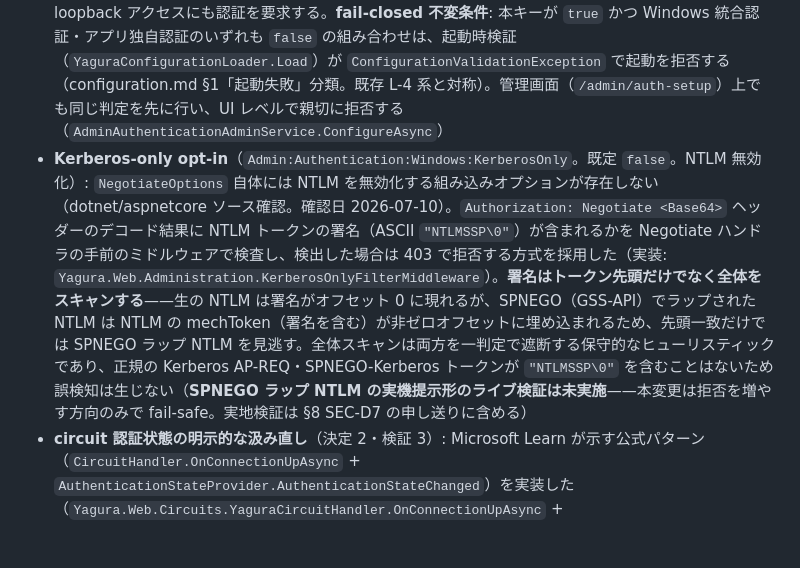
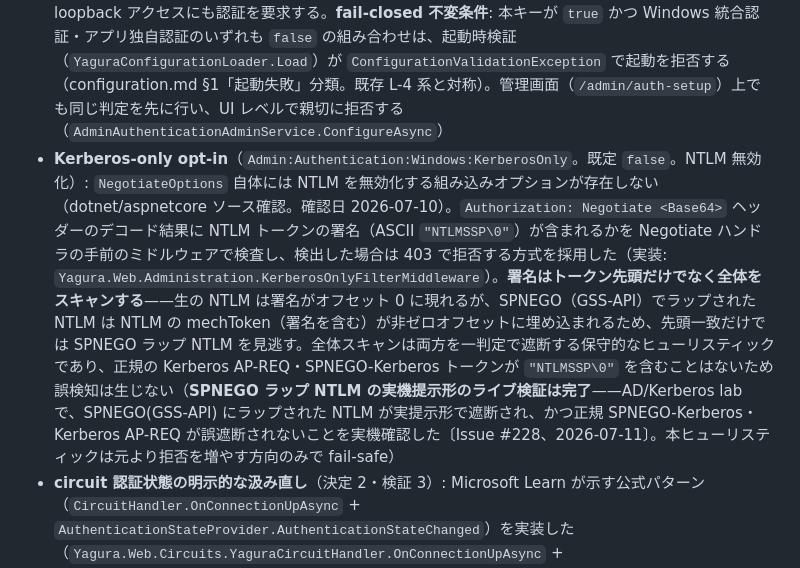
Before and after one commit to Yanai-Taketo/Yagura, a Markdown page: docs/design/security.md, the part around the change. Drawn GitHub-style; blank space fills up the shorter version.

Commit message:
docs(security): SPNEGO ラップ NTLM 遮断の実機検証完了を反映 (#228)
§2.4 Kerberos-only opt-in の記述にあった「SPNEGO ラップ NTLM の実機提示形の
ライブ検証は未実施」の申し送りを、AD/Kerberos lab での検証完了（Issue #228)
を受けて「検証完了」へ更新する。

- SPNEGO(GSS-API) ラップ NTLM が実提示形で遮断されること
- 正規 SPNEGO-Kerberos・Kerberos AP-REQ が誤遮断されないこと
を実機確認済み。PR #226 の全体スキャン修正が実提示形で機能することを確認した。

Co-Authored-By: Claude Fable 5 <noreply@anthropic.com>

```diff
--- a/docs/design/security.md
+++ b/docs/design/security.md
@@ -86,7 +86,7 @@ ADR-0004 決定 6 の「失効は既存 circuit に反映する。ただし掲
 - **共存**: ASP.NET Core の複数認証スキームとして構成する——Windows 統合認証は `Negotiate` スキーム（`Microsoft.AspNetCore.Authentication.Negotiate`）、アプリ独自認証は専用 Cookie スキーム（`YaguraAppAuth`）。セッション・トークンは方式間で共有しない。**バックオフ・レート制限は方式ごとに独立**（Windows 統合認証は OS/AD のロックアウト・パスワードポリシーに依拠し本製品は関与しない。アプリ独自認証のバックオフ・レート制限は独立管理——[ADR-0011](../adr/0011-app-auth-failure-backoff.md) 決定 9。旧称「ロックアウト」は本 ADR による是正対象であり、以後は §2.4.1 の三層防御を指す）
 - **認可**: 既定は `BUILTIN\Administrators`（well-known SID `S-1-5-32-544`）のグループ SID クレーム判定（`ClaimTypes.GroupSid`）。アプリ独自認証で作成したアカウントは常に「管理」役割のみを持つ（§3）。**AD グループへのマッピング拡張（SEC-9）は AD 実環境（lab）での検証を要するため Phase 1 では未実装**（既定のローカル Administrators 判定のみ）
 - **loopback 認証 opt-in**（`Admin:Authentication:RequireForLoopback`。既定 `false`）: 有効化すると loopback アクセスにも認証を要求する。**fail-closed 不変条件**: 本キーが `true` かつ Windows 統合認証・アプリ独自認証のいずれも `false` の組み合わせは、起動時検証（`YaguraConfigurationLoader.Load`）が `ConfigurationValidationException` で起動を拒否する（configuration.md §1「起動失敗」分類。既存 L-4 系と対称）。管理画面（`/admin/auth-setup`）上でも同じ判定を先に行い、UI レベルで親切に拒否する（`AdminAuthenticationAdminService.ConfigureAsync`）
-- **Kerberos-only opt-in**（`Admin:Authentication:Windows:KerberosOnly`。既定 `false`。NTLM 無効化）: `NegotiateOptions` 自体には NTLM を無効化する組み込みオプションが存在しない（dotnet/aspnetcore ソース確認。確認日 2026-07-10）。`Authorization: Negotiate <Base64>` ヘッダーのデコード結果に NTLM トークンの署名（ASCII `"NTLMSSP\0"`）が含まれるかを Negotiate ハンドラの手前のミドルウェアで検査し、検出した場合は 403 で拒否する方式を採用した（実装: `Yagura.Web.Administration.KerberosOnlyFilterMiddleware`）。**署名はトークン先頭だけでなく全体をスキャンする**——生の NTLM は署名がオフセット 0 に現れるが、SPNEGO（GSS-API）でラップされた NTLM は NTLM の mechToken（署名を含む）が非ゼロオフセットに埋め込まれるため、先頭一致だけでは SPNEGO ラップ NTLM を見逃す。全体スキャンは両方を一判定で遮断する保守的なヒューリスティックであり、正規の Kerberos AP-REQ・SPNEGO-Kerberos トークンが `"NTLMSSP\0"` を含むことはないため誤検知は生じない（**SPNEGO ラップ NTLM の実機提示形のライブ検証は未実施**——本変更は拒否を増やす方向のみで fail-safe。実地検証は §8 SEC-D7 の申し送りに含める）
+- **Kerberos-only opt-in**（`Admin:Authentication:Windows:KerberosOnly`。既定 `false`。NTLM 無効化）: `NegotiateOptions` 自体には NTLM を無効化する組み込みオプションが存在しない（dotnet/aspnetcore ソース確認。確認日 2026-07-10）。`Authorization: Negotiate <Base64>` ヘッダーのデコード結果に NTLM トークンの署名（ASCII `"NTLMSSP\0"`）が含まれるかを Negotiate ハンドラの手前のミドルウェアで検査し、検出した場合は 403 で拒否する方式を採用した（実装: `Yagura.Web.Administration.KerberosOnlyFilterMiddleware`）。**署名はトークン先頭だけでなく全体をスキャンする**——生の NTLM は署名がオフセット 0 に現れるが、SPNEGO（GSS-API）でラップされた NTLM は NTLM の mechToken（署名を含む）が非ゼロオフセットに埋め込まれるため、先頭一致だけでは SPNEGO ラップ NTLM を見逃す。全体スキャンは両方を一判定で遮断する保守的なヒューリスティックであり、正規の Kerberos AP-REQ・SPNEGO-Kerberos トークンが `"NTLMSSP\0"` を含むことはないため誤検知は生じない（**SPNEGO ラップ NTLM の実機提示形のライブ検証は完了**——AD/Kerberos lab で、SPNEGO(GSS-API) にラップされた NTLM が実提示形で遮断され、かつ正規 SPNEGO-Kerberos・Kerberos AP-REQ が誤遮断されないことを実機確認した〔Issue #228、2026-07-11〕。本ヒューリスティックは元より拒否を増やす方向のみで fail-safe）
 - **circuit 認証状態の明示的な汲み直し**（決定 2・検証 3）: Microsoft Learn が示す公式パターン（`CircuitHandler.OnConnectionUpAsync` + `AuthenticationStateProvider.AuthenticationStateChanged`）を実装した（`Yagura.Web.Circuits.YaguraCircuitHandler.OnConnectionUpAsync` + `YaguraCircuitAuthenticationStateProvider`）。SignalR の再接続のたびに現在の `HttpContext.User` を汲み直し、既定の `FixedAuthenticationStateProvider`（接続確立時のスナップショットを固定として扱う）に頼らない。管理画面の描画可否判定（`AdminScreenLayout`）はこの汲み直された状態を毎回参照する
 - **初期管理者アカウント**: アプリ独自認証を有効化する操作自体が、既に loopback 限定の管理 UI（認証なしの現状の管理リスナ）上（`/admin/auth-setup`）で行われる——物理到達性による信頼が既に効いている状態でオペレーターが対話的に設定する（ランダム生成した初期パスワードの別経路配布は行わない）
 - **ログイン画面の振る舞い**（委任事項 9）: 選択式（`/admin/login`。Windows でサインイン → `/admin/login/windows`（Negotiate チャレンジ）/ アプリ独自 ID・パスワード → `/admin/login/app` への POST）。自動試行（両方式を暗黙に順に試す）は採らない
```
